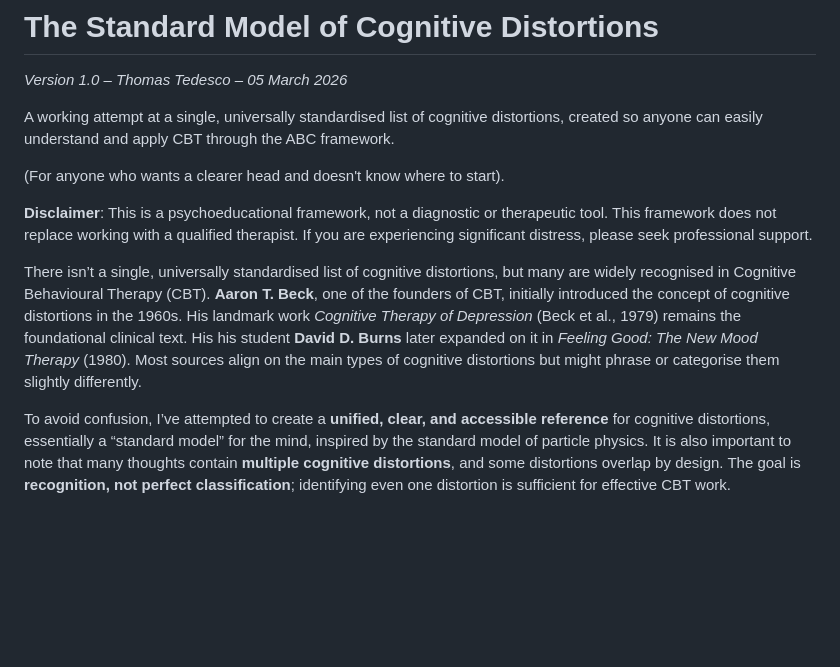
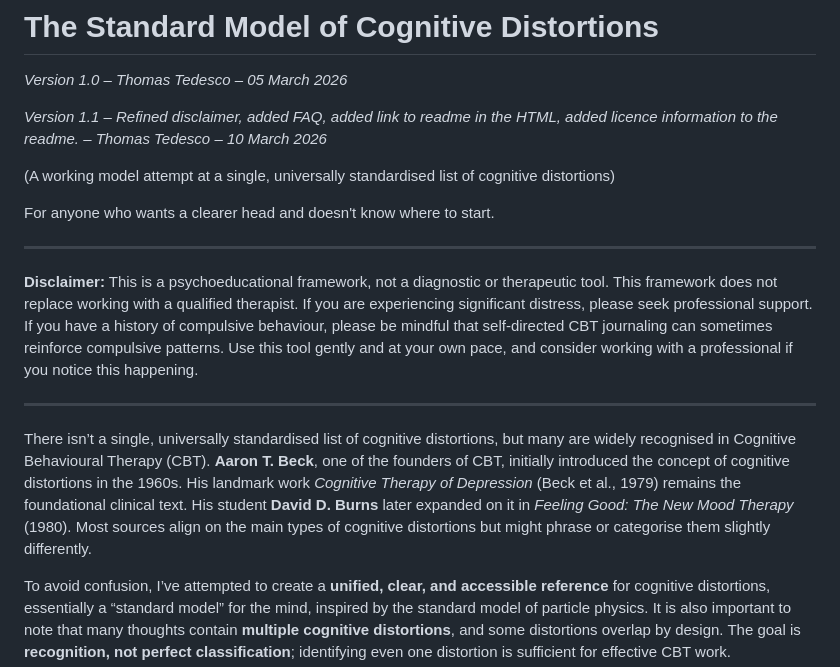
Before and after one commit to thomastedesco94-ui/The-Standard-Model-of-Cognitive-Distortions, a Markdown page: The Standard Model of Cognitive Distortions.md, the part around the change. Drawn GitHub-style; blank space fills up the shorter version.

```diff
--- a/The Standard Model of Cognitive Distortions.md
+++ b/The Standard Model of Cognitive Distortions.md
@@ -1,13 +1,19 @@
 # The Standard Model of Cognitive Distortions
 *Version 1.0 – Thomas Tedesco – 05 March 2026*
 
-A working attempt at a single, universally standardised list of cognitive distortions, created so anyone can easily understand and apply CBT through the ABC framework.
+*Version 1.1 – Refined disclaimer, added FAQ, added link to readme in the HTML, added licence information to the readme. – Thomas Tedesco – 10 March 2026*
 
-(For anyone who wants a clearer head and doesn't know where to start).
+(A working model attempt at a single, universally standardised list of cognitive distortions)
 
-**Disclaimer**: This is a psychoeducational framework, not a diagnostic or therapeutic tool. This framework does not replace working with a qualified therapist. If you are experiencing significant distress, please seek professional support.
+For anyone who wants a clearer head and doesn't know where to start.
 
-There isn’t a single, universally standardised list of cognitive distortions, but many are widely recognised in Cognitive Behavioural Therapy (CBT). **Aaron T. Beck**, one of the founders of CBT, initially introduced the concept of cognitive distortions in the 1960s. His landmark work *Cognitive Therapy of Depression* (Beck et al., 1979) remains the foundational clinical text. His his student **David D. Burns** later expanded on it in *Feeling Good: The New Mood Therapy* (1980). Most sources align on the main types of cognitive distortions but might phrase or categorise them slightly differently.
+---
+
+**Disclaimer:** This is a psychoeducational framework, not a diagnostic or therapeutic tool. This framework does not replace working with a qualified therapist. If you are experiencing significant distress, please seek professional support. If you have a history of compulsive behaviour, please be mindful that self-directed CBT journaling can sometimes reinforce compulsive patterns. Use this tool gently and at your own pace, and consider working with a professional if you notice this happening.
+
+---
+
+There isn’t a single, universally standardised list of cognitive distortions, but many are widely recognised in Cognitive Behavioural Therapy (CBT). **Aaron T. Beck**, one of the founders of CBT, initially introduced the concept of cognitive distortions in the 1960s. His landmark work *Cognitive Therapy of Depression* (Beck et al., 1979) remains the foundational clinical text. His student **David D. Burns** later expanded on it in *Feeling Good: The New Mood Therapy* (1980). Most sources align on the main types of cognitive distortions but might phrase or categorise them slightly differently.
 
 To avoid confusion, I’ve attempted to create a **unified, clear, and accessible reference** for cognitive distortions, essentially a “standard model” for the mind, inspired by the standard model of particle physics. It is also important to note that many thoughts contain **multiple cognitive distortions**, and some distortions overlap by design. The goal is **recognition, not perfect classification**; identifying even one distortion is sufficient for effective CBT work.
 
```
